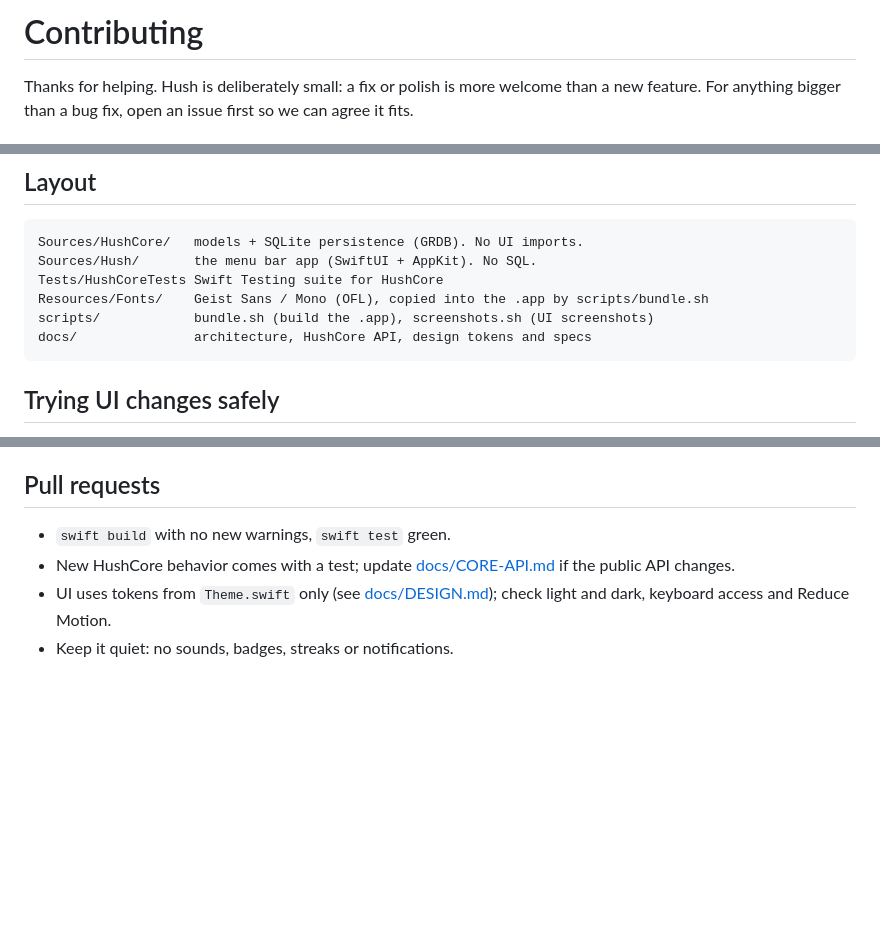
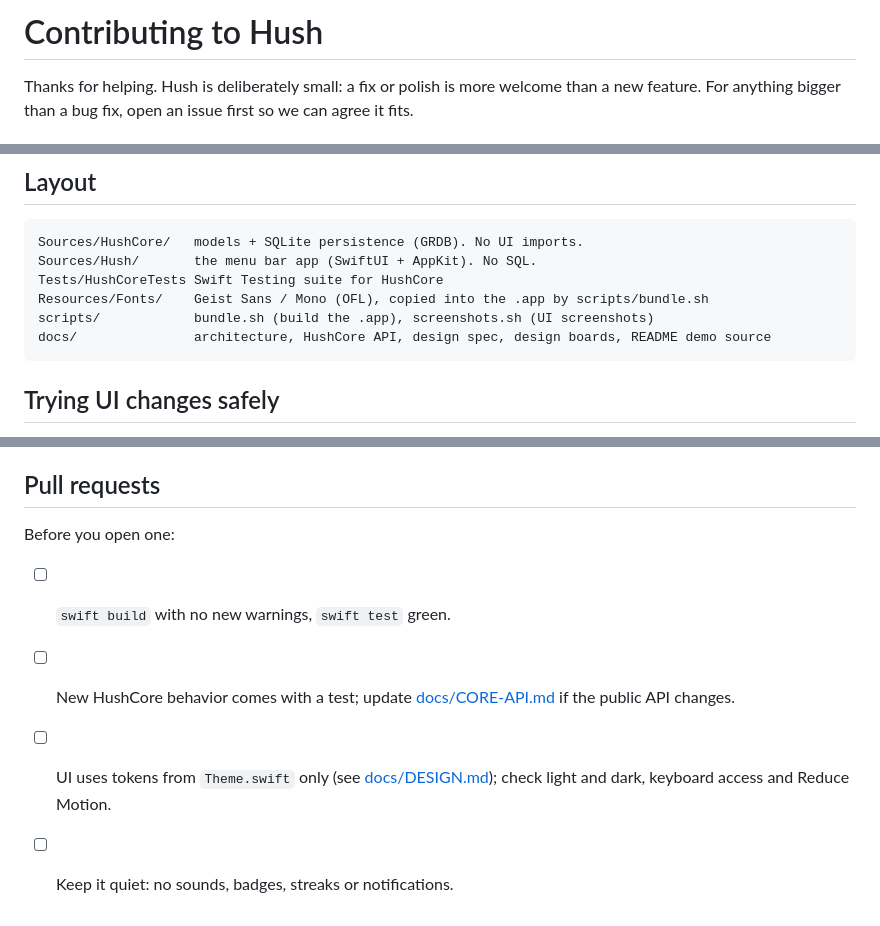
Before and after one commit to ashishra0/hush, a Markdown page: CONTRIBUTING.md, 3 parts joined by grey strips. GitHub-like rendering; blank space fills up the shorter version.

````diff
--- a/CONTRIBUTING.md
+++ b/CONTRIBUTING.md
@@ -1,4 +1,4 @@
-# Contributing
+# Contributing to Hush
 
 Thanks for helping. Hush is deliberately small: a fix or polish is more welcome than a new feature. For anything bigger than a bug fix, open an issue first so we can agree it fits.
 
@@ -17,7 +17,7 @@ Sources/Hush/       the menu bar app (SwiftUI + AppKit). No SQL.
 Tests/HushCoreTests Swift Testing suite for HushCore
 Resources/Fonts/    Geist Sans / Mono (OFL), copied into the .app by scripts/bundle.sh
 scripts/            bundle.sh (build the .app), screenshots.sh (UI screenshots)
-docs/               architecture, HushCore API, design tokens and specs
+docs/               architecture, HushCore API, design spec, design boards, README demo source
 ```
 
 ## Trying UI changes safely
@@ -31,7 +31,10 @@ HUSH_DB_PATH=/tmp/hush-dev.sqlite HUSH_OPEN=outline,popover \
 `scripts/screenshots.sh light /tmp/shots outline` seeds sample tasks and captures the windows; attach light and dark screenshots to UI pull requests.
 
 ## Pull requests
-- `swift build` with no new warnings, `swift test` green.
-- New HushCore behavior comes with a test; update [docs/CORE-API.md](docs/CORE-API.md) if the public API changes.
-- UI uses tokens from `Theme.swift` only (see [docs/DESIGN.md](docs/DESIGN.md)); check light and dark, keyboard access and Reduce Motion.
-- Keep it quiet: no sounds, badges, streaks or notifications.
+
+Before you open one:
+
+- [ ] `swift build` with no new warnings, `swift test` green.
+- [ ] New HushCore behavior comes with a test; update [docs/CORE-API.md](docs/CORE-API.md) if the public API changes.
+- [ ] UI uses tokens from `Theme.swift` only (see [docs/DESIGN.md](docs/DESIGN.md)); check light and dark, keyboard access and Reduce Motion.
+- [ ] Keep it quiet: no sounds, badges, streaks or notifications.
````
Also changed, not shown: README.md (+75 -27 lines), docs/DESIGN.md (+8 -0 lines), docs/demo/README.md (added, +5 -0 lines), docs/design/foundations.png (added), docs/design/outline-dark.png (added), docs/design/outline-light.png (added), docs/design/popover-settings.png (added), docs/design/quick-capture.png (added), docs/screenshots/demo.gif (added), 2 other files.
